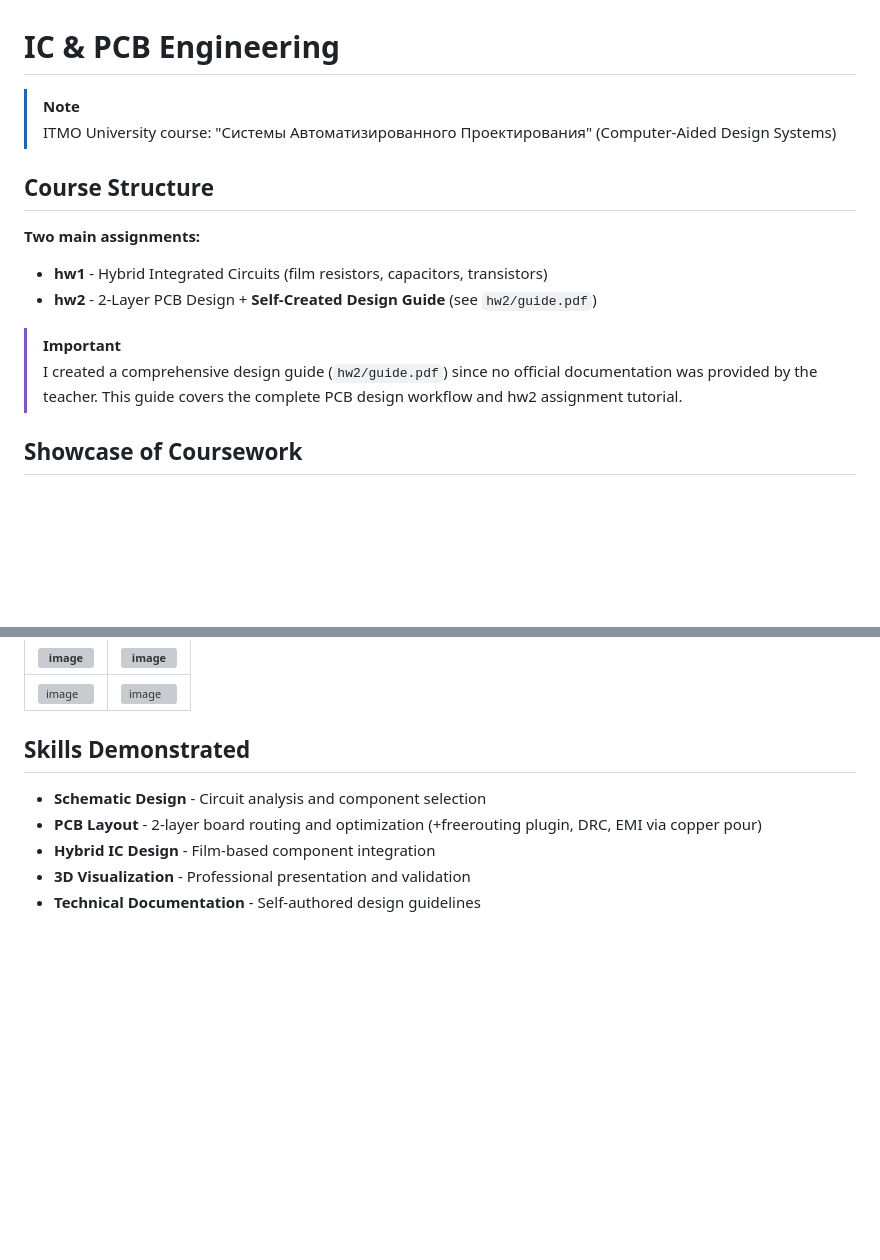
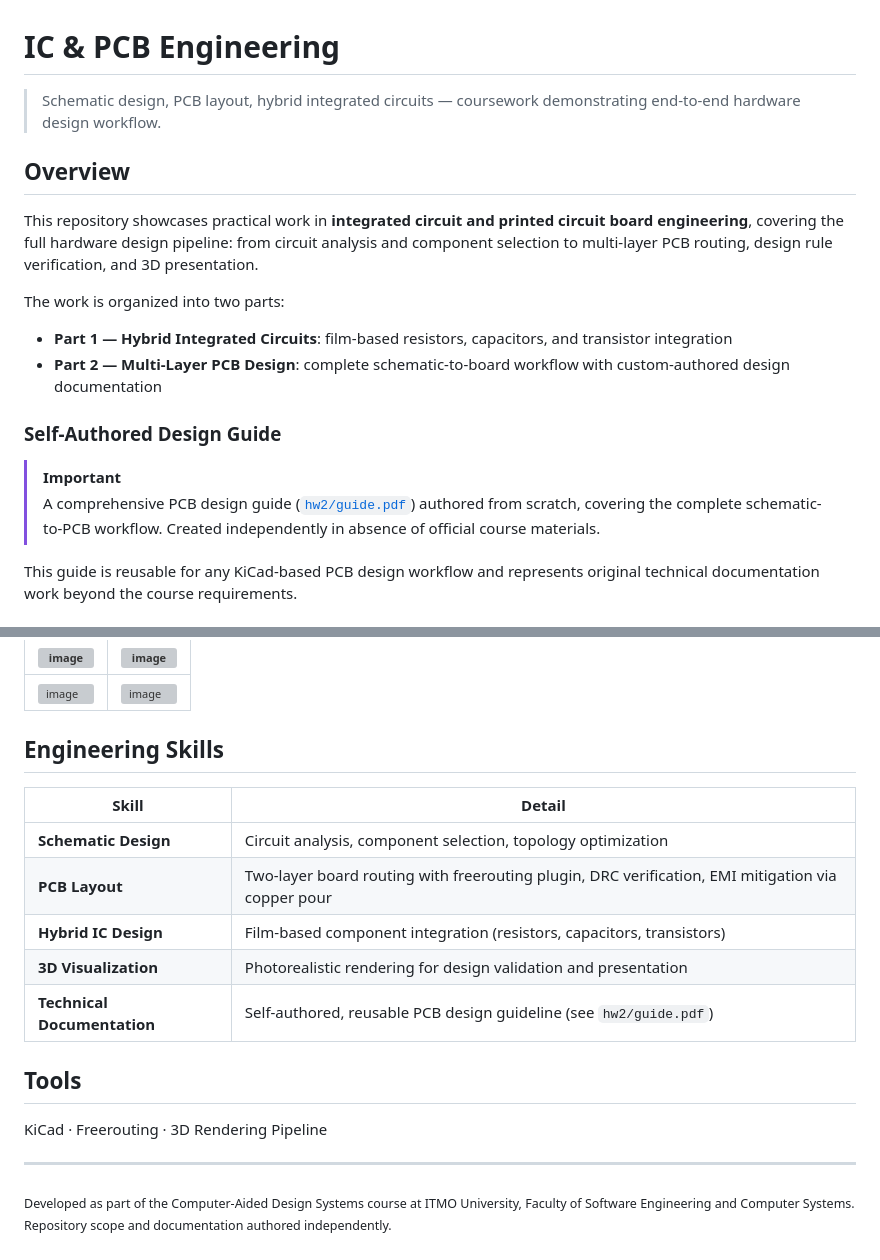
Before and after one commit to Imtjl/ic-pcb-engineering, a Markdown page: README.md, 2 parts joined by grey strips. GitHub-like rendering; blank space fills up the shorter version; grey boxes are pictures that could not be loaded.

```diff
--- a/README.md
+++ b/README.md
@@ -1,17 +1,20 @@
 # IC & PCB Engineering
 
-> [!NOTE]
-> ITMO University course: "Системы Автоматизированного Проектирования" (Computer-Aided Design Systems)
+> Schematic design, PCB layout, hybrid integrated circuits — coursework demonstrating end-to-end hardware design workflow.
 
-## Course Structure
+## Overview
 
-**Two main assignments:**
-- **hw1** - Hybrid Integrated Circuits (film resistors, capacitors, transistors)
-- **hw2** - 2-Layer PCB Design + **Self-Created Design Guide** (see `hw2/guide.pdf`)
+This repository showcases practical work in **integrated circuit and printed circuit board engineering**, covering the full hardware design pipeline: from circuit analysis and component selection to multi-layer PCB routing, design rule verification, and 3D presentation.
+
+The work is organized into two parts:
+
+- **Part 1 — Hybrid Integrated Circuits**: film-based resistors, capacitors, and transistor integration
+- **Part 2 — Multi-Layer PCB Design**: complete schematic-to-board workflow with custom-authored design documentation
+
+### Self-Authored Design Guide
 
 > [!IMPORTANT]
-> I created a comprehensive design guide (`hw2/guide.pdf`) since no official documentation was provided by the teacher.
-> This guide covers the complete PCB design workflow and hw2 assignment tutorial.
+> A comprehensive PCB design guide ([`hw2/guide.pdf`](hw2/guide.pdf)) authored from scratch, covering the complete schematic-to-PCB workflow. Created independently in absence of official course materials.
 
-## Showcase of Coursework
+This guide is reusable for any KiCad-based PCB design workflow and represents original technical documentation work beyond the course requirements.
 
@@ -72,10 +92,20 @@
 |-|-|
 |![image](https://github.com/user-attachments/assets/0dce74dc-f854-42a5-aae1-298d67f95be7)|![image](https://github.com/user-attachments/assets/13aaf51c-f47a-4755-9965-b8fd5e2f4629)|
 
-## Skills Demonstrated
+## Engineering Skills
 
-- **Schematic Design** - Circuit analysis and component selection
-- **PCB Layout** - 2-layer board routing and optimization (+freerouting plugin, DRC, EMI via copper pour)
-- **Hybrid IC Design** - Film-based component integration
-- **3D Visualization** - Professional presentation and validation
-- **Technical Documentation** - Self-authored design guidelines
+| Skill | Detail |
+|---|---|
+| **Schematic Design** | Circuit analysis, component selection, topology optimization |
+| **PCB Layout** | Two-layer board routing with freerouting plugin, DRC verification, EMI mitigation via copper pour |
+| **Hybrid IC Design** | Film-based component integration (resistors, capacitors, transistors) |
+| **3D Visualization** | Photorealistic rendering for design validation and presentation |
+| **Technical Documentation** | Self-authored, reusable PCB design guideline (see `hw2/guide.pdf`) |
+
+## Tools
+
+KiCad · Freerouting · 3D Rendering Pipeline
+
+---
+
+<sub>Developed as part of the Computer-Aided Design Systems course at ITMO University, Faculty of Software Engineering and Computer Systems. Repository scope and documentation authored independently.</sub>
```
Also changed, not shown: other parts of README.md (+21 -4 lines).
